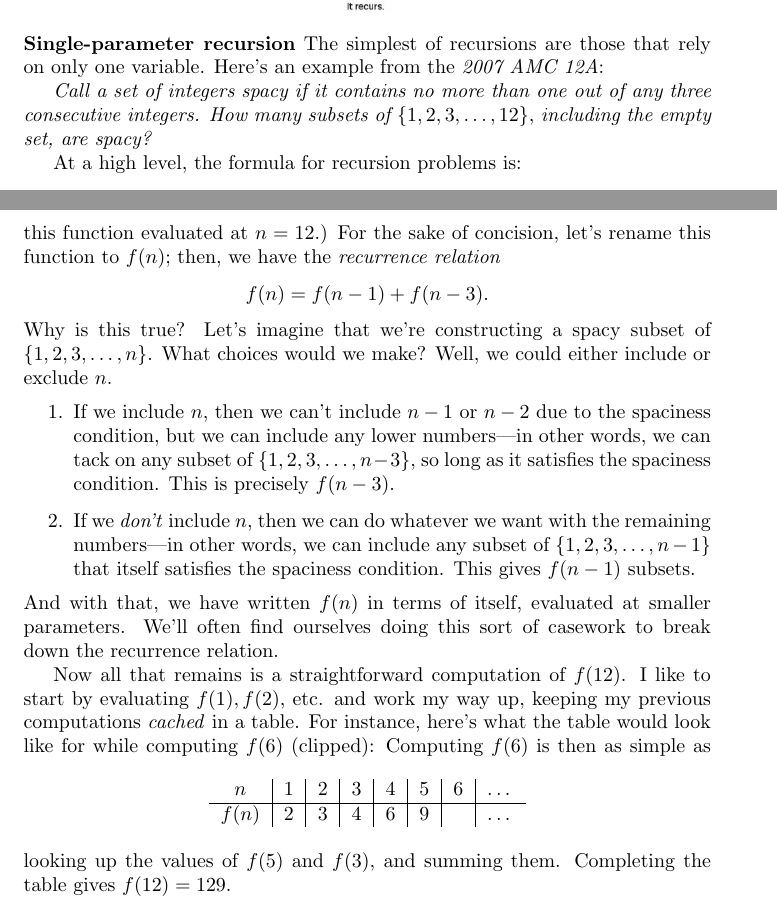
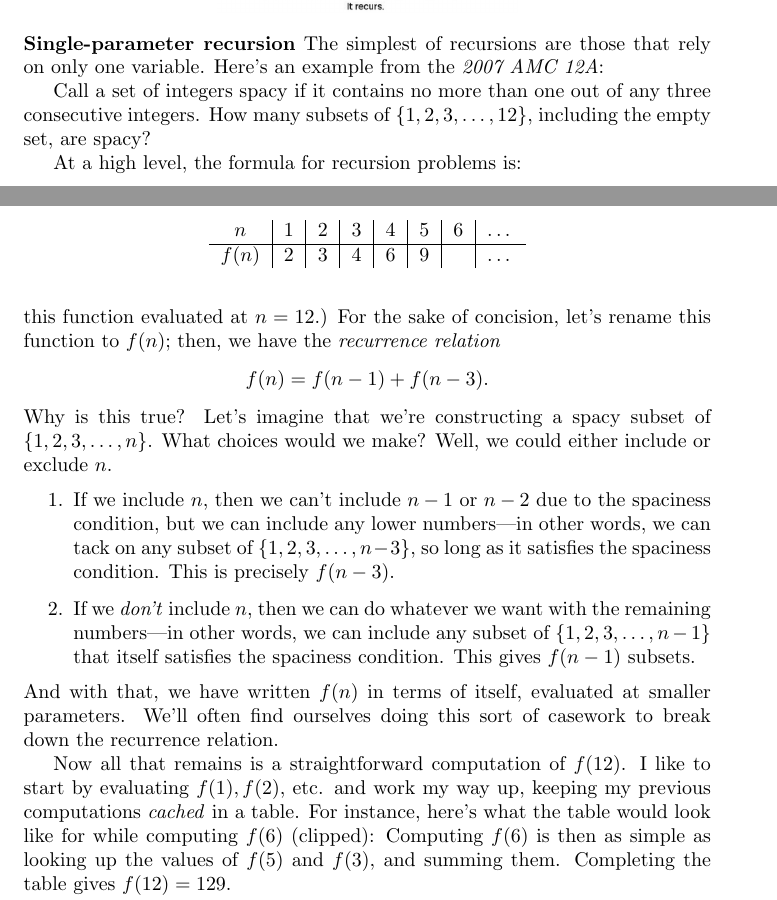
Before and after one commit to seattleinfinity/simc-circle-articles, a LaTeX document (dec22/williamf_recursionproblems.tex): two parts of pages 1 and 2 of 4, joined at a grey line, cut so that both start at the same text. Compiled offline with pdfLaTeX.

Commit message:
Fix more formatting issues!

```diff
--- a/dec22/williamf_recursionproblems.tex
+++ b/dec22/williamf_recursionproblems.tex
@@ -14,7 +14,7 @@ Of all the techniques used to solve computational contest problems, recursion is
 \textbf{Single-parameter recursion}
 The simplest of recursions are those that rely on only one variable. Here's an example from the \textit{2007 AMC 12A}:
 
-\textit{Call a set of integers spacy if it contains no more than one out of any three consecutive integers. How many subsets of $\{1,2,3,\ldots,12\},$ including the empty set, are spacy?}
+Call a set of integers spacy if it contains no more than one out of any three consecutive integers. How many subsets of $\{1,2,3,\ldots,12\},$ including the empty set, are spacy?
 
 At a high level, the formula for recursion problems is:
 \begin{enumerate}
@@ -33,7 +33,7 @@ $$f(n) = f(n - 1) + f(n - 3).$$Why is this true? Let's imagine that we're constr
 And with that, we have written $f(n)$ in terms of itself, evaluated at smaller parameters. We'll often find ourselves doing this sort of casework to break down the recurrence relation.
 
 Now all that remains is a straightforward computation of $f(12)$. I like to start by evaluating $f(1), f(2)$, etc. and work my way up, keeping my previous computations \textit{cached} in a table. For instance, here's what the table would look like for while computing $f(6)$ (clipped):
-\begin{table}[h!]
+\begin{table}
     \centering
     \begin{tabular}{c|c|c|c|c|c|c|c}
          $n$ & 1 & 2 & 3 & 4 & 5 & 6 & \dots \\\hline
```
Also changed, not shown: jan23/cecilias_pascalsphenomenaltriangle.tex (+4 -0 lines), dec22/williamf_recursionproblems.tex (4 more changed lines).
